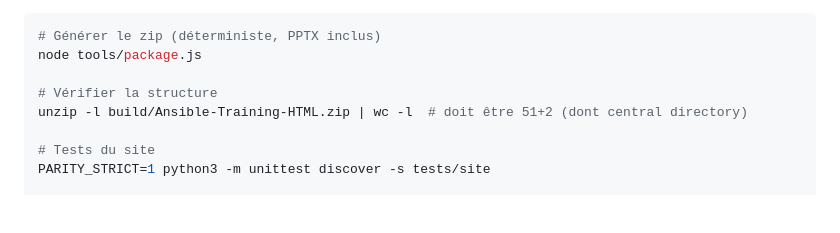
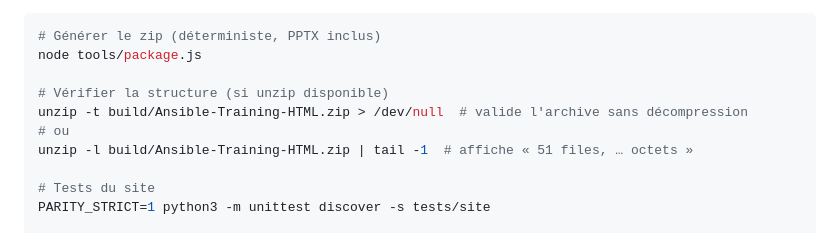
Before and after one commit to CCoupel/ansible-training, a Markdown page: CLAUDE.md, the part around the change. GitHub-like rendering; blank space fills up the shorter version.

Commit message:
docs(claude): reformuler unzip sans comptage de lignes
- Remplacer « unzip -l | wc -l » par « unzip -t » (validation sans décompression)
- Alternative : « unzip -l | tail -1 » pour voir le décompte dans le résumé
- Pas de comptage fragile basé sur le nombre de lignes

```diff
--- a/CLAUDE.md
+++ b/CLAUDE.md
@@ -315,8 +315,10 @@ ARTIFACTS: |
 # Générer le zip (déterministe, PPTX inclus)
 node tools/package.js
 
-# Vérifier la structure
-unzip -l build/Ansible-Training-HTML.zip | wc -l  # doit être 51+2 (dont central directory)
+# Vérifier la structure (si unzip disponible)
+unzip -t build/Ansible-Training-HTML.zip > /dev/null  # valide l'archive sans décompression
+# ou
+unzip -l build/Ansible-Training-HTML.zip | tail -1  # affiche « 51 files, … octets »
 
 # Tests du site
 PARITY_STRICT=1 python3 -m unittest discover -s tests/site
```
